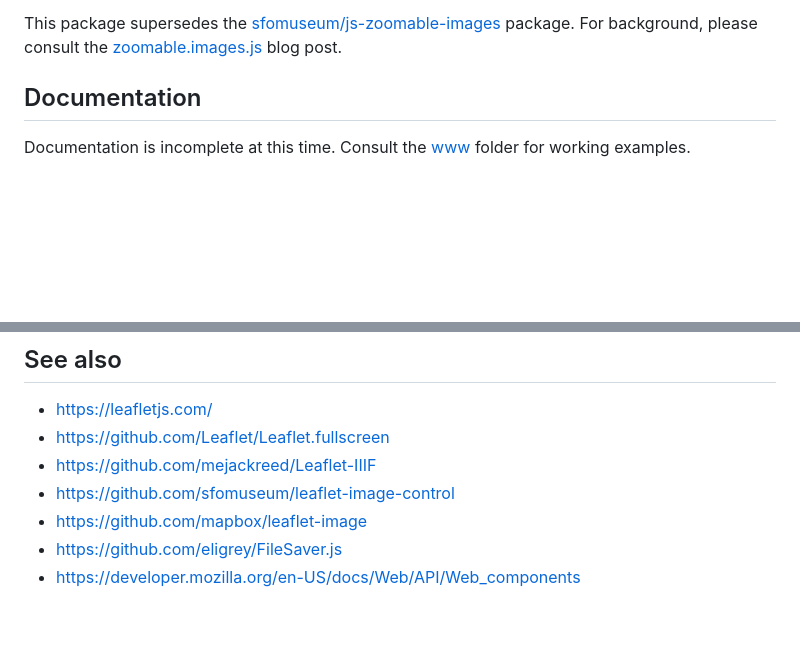
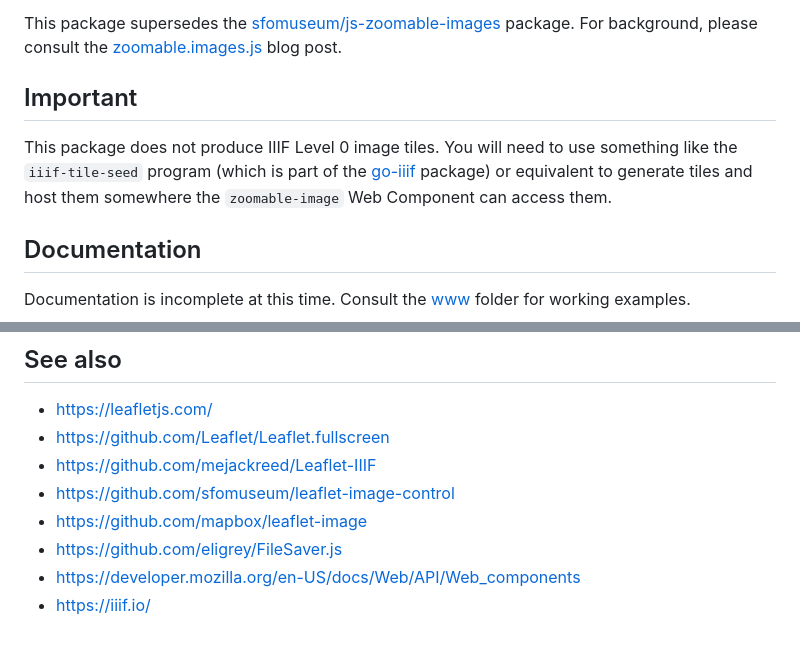
Before and after one commit to sfomuseum/webcomponent-zoomable-image, a Markdown page: README.md, 2 parts joined by grey strips. Rendered like a GitHub page; blank space fills up the shorter version.

Commit message:
add a note about generating tiles

```diff
--- a/README.md
+++ b/README.md
@@ -4,5 +4,9 @@ A Web Component to extend the HTML `picture` element to enable fullscreen, inter
 
 This package supersedes the [sfomuseum/js-zoomable-images](https://github.com/sfomuseum/js-zoomable-images) package. For background, please consult the [zoomable.images.js](https://millsfield.sfomuseum.org/blog/2020/09/14/js-zoomable/) blog post.
+
+## Important
+
+This package does not produce IIIF Level 0 image tiles. You will need to use something like the `iiif-tile-seed` program (which is part of the [go-iiif](https://github.com/go-iiif/go-iiif#iiif-tile-seed) package) or equivalent to generate tiles and host them somewhere the `zoomable-image` Web Component can access them.
 
 ## Documentation
 
@@ -95,3 +99,4 @@ The source for `zoomable-image` Web Component is divided in to two files:
 * https://github.com/mapbox/leaflet-image
 * https://github.com/eligrey/FileSaver.js
 * https://developer.mozilla.org/en-US/docs/Web/API/Web_components
+* https://iiif.io/
```
Also changed, not shown: other parts of README.md (+1 -1 lines).
